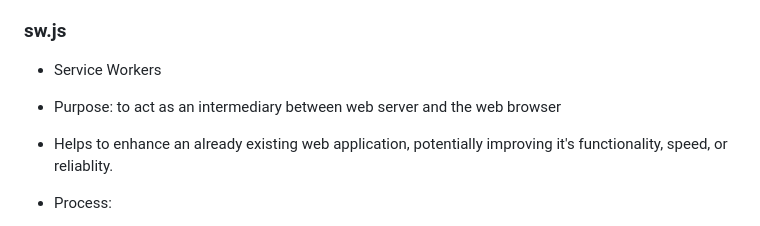
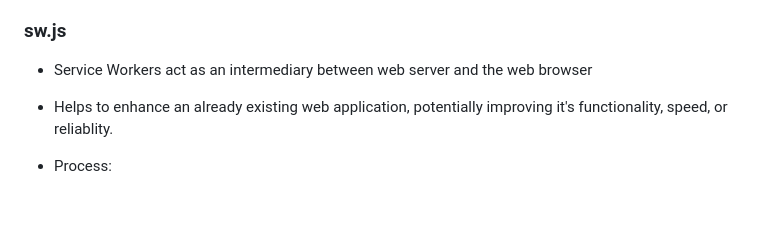
Before and after one commit to weins127/runtime_terrors_techshare, a Markdown page: README.md, the part around the change. Drawn GitHub-style; blank space fills up the shorter version.

```diff
--- a/README.md
+++ b/README.md
@@ -47,9 +47,7 @@ Diagram 2
       the notification to every subscriber
 
 ### sw.js
-- Service Workers
-
-- Purpose: to act as an intermediary between web server and the web browser
+- Service Workers act as an intermediary between web server and the web browser
 - Helps to enhance an already existing web application, potentially improving it's functionality, speed, or reliablity.
 
 - Process:
```
